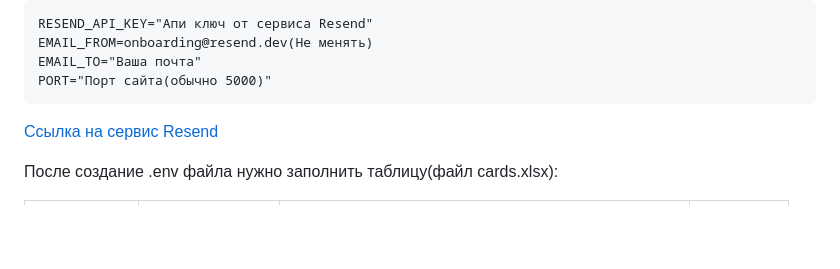
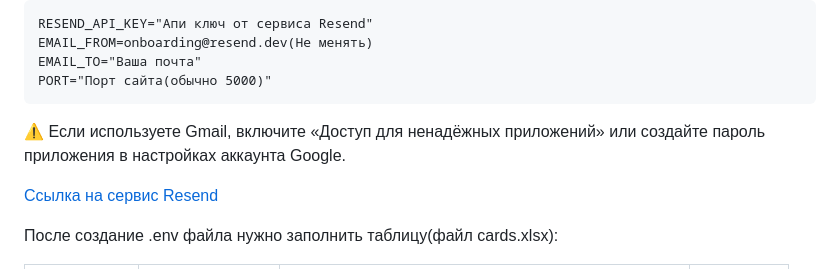
Before and after one commit to doratiy/Sneaker-Store, a Markdown page: Командный проект/readme.md, the part around the change. GitHub-like rendering; blank space fills up the shorter version.

````diff
--- a/Командный проект/readme.md
+++ b/Командный проект/readme.md
@@ -24,6 +24,8 @@ EMAIL_FROM=onboarding@resend.dev(Не менять)
 EMAIL_TO="Ваша почта"
 PORT="Порт сайта(обычно 5000)"
 ```
+
+⚠️ Если используете Gmail, включите «Доступ для ненадёжных приложений» или создайте пароль приложения в настройках аккаунта Google.
 
 [Ссылка на сервис Resend](https://resend.com/)
 
````
